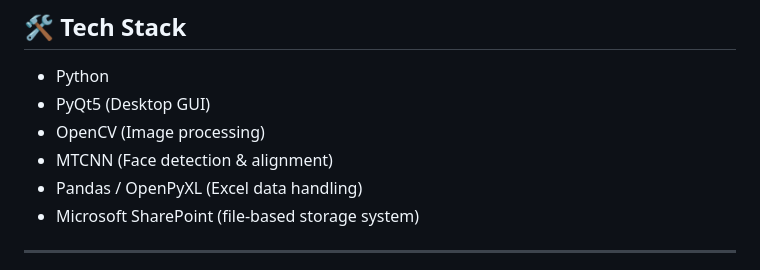
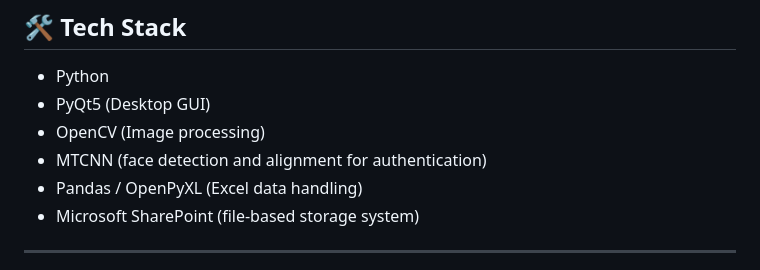
Before and after one commit to qaisaraM/STOCK-CONTROL-, a Markdown page: README.md, the part around the change. Rendered like a GitHub page.

```diff
--- a/README.md
+++ b/README.md
@@ -115,7 +115,7 @@ The system manages approximately **301 types of drill tools**, categorized into:
 * Python
 * PyQt5 (Desktop GUI)
 * OpenCV (Image processing)
-* MTCNN (Face detection & alignment)
+* MTCNN (face detection and alignment for authentication)
 * Pandas / OpenPyXL (Excel data handling)
 * Microsoft SharePoint (file-based storage system)
 
```
